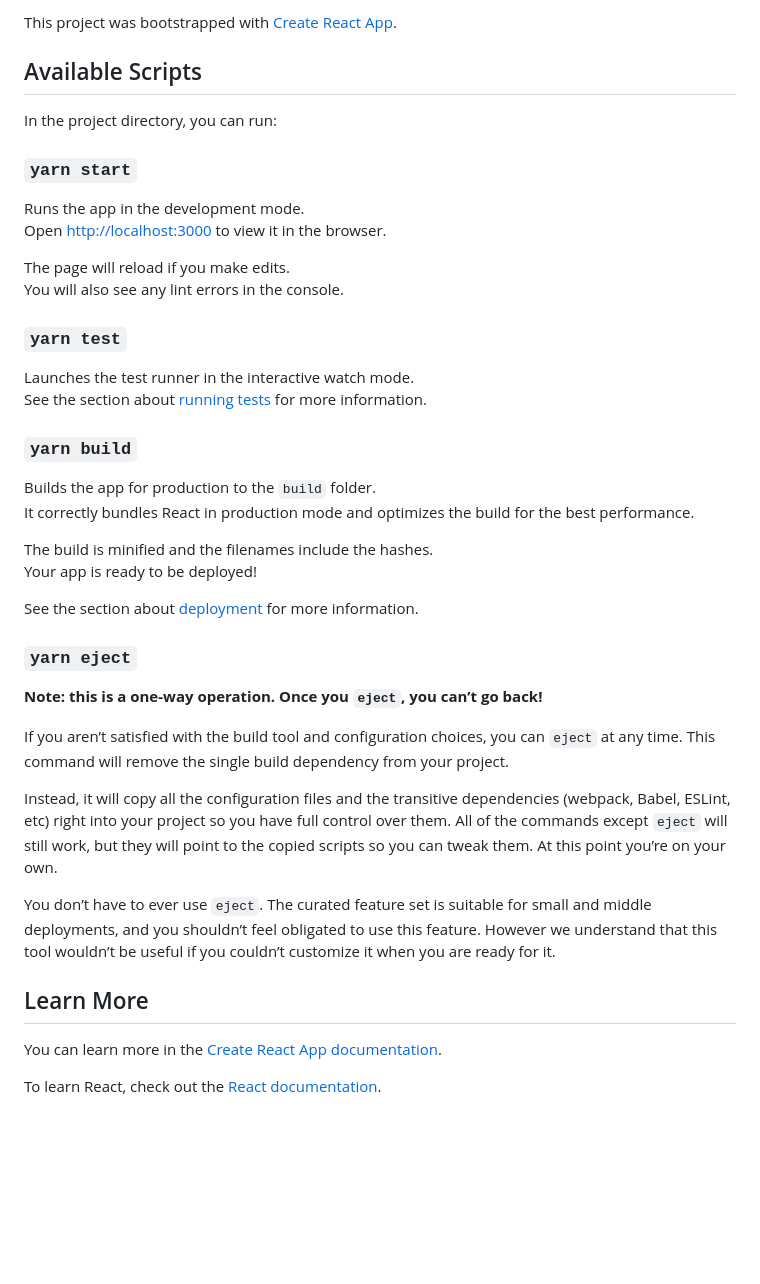
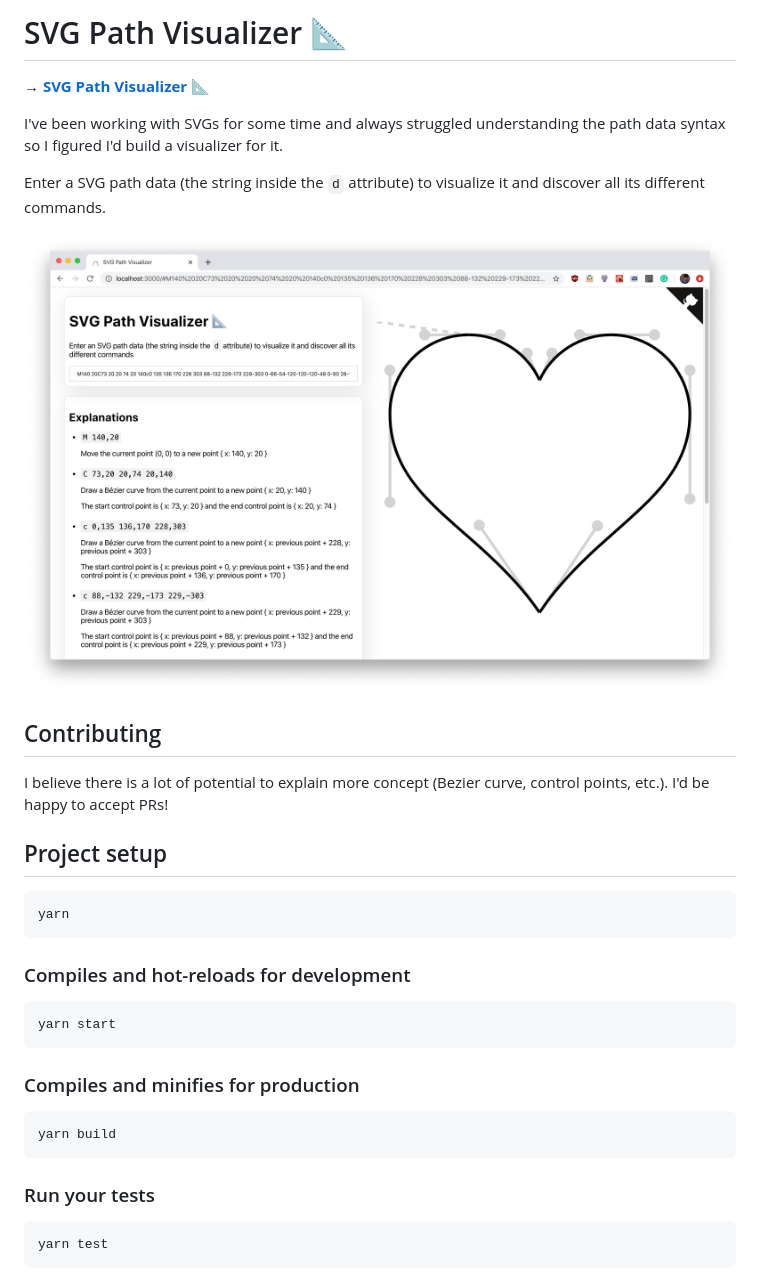
Before and after one commit to mathieudutour/svg-path-visualizer, a Markdown page: README.md, the part around the change. Rendered like a GitHub page; pictures changed too: docs/screenshot.png (added); blank space fills up the shorter version.

````diff
--- a/README.md
+++ b/README.md
@@ -1,44 +1,37 @@
-This project was bootstrapped with [Create React App](https://github.com/facebook/create-react-app).
+# SVG Path Visualizer 📐
 
-## Available Scripts
+→ **[SVG Path Visualizer 📐](https://svg-path-visualizer.netlify.app)**
 
-In the project directory, you can run:
+I've been working with SVGs for some time and always struggled understanding the path data syntax so I figured I'd build a visualizer for it.
 
-### `yarn start`
+Enter a SVG path data (the string inside the `d` attribute) to visualize it and discover all its different commands.
 
-Runs the app in the development mode.<br />
-Open [http://localhost:3000](http://localhost:3000) to view it in the browser.
+![SVG Path Visualizer 📐](./docs/screenshot.png "SVG Path Visualizer 📐")
 
-The page will reload if you make edits.<br />
-You will also see any lint errors in the console.
+## Contributing
 
-### `yarn test`
+I believe there is a lot of potential to explain more concept (Bezier curve, control points, etc.). I'd be happy to accept PRs!
 
-Launches the test runner in the interactive watch mode.<br />
-See the section about [running tests](https://facebook.github.io/create-react-app/docs/running-tests) for more information.
+## Project setup
 
-### `yarn build`
+```bash
+yarn
+```
 
-Builds the app for production to the `build` folder.<br />
-It correctly bundles React in production mode and optimizes the build for the best performance.
+### Compiles and hot-reloads for development
 
-The build is minified and the filenames include the hashes.<br />
-Your app is ready to be deployed!
+```bash
+yarn start
+```
 
-See the section about [deployment](https://facebook.github.io/create-react-app/docs/deployment) for more information.
+### Compiles and minifies for production
 
-### `yarn eject`
+```bash
+yarn build
+```
 
-**Note: this is a one-way operation. Once you `eject`, you can’t go back!**
+### Run your tests
 
-If you aren’t satisfied with the build tool and configuration choices, you can `eject` at any time. This command will remove the single build dependency from your project.
-
-Instead, it will copy all the configuration files and the transitive dependencies (webpack, Babel, ESLint, etc) right into your project so you have full control over them. All of the commands except `eject` will still work, but they will point to the copied scripts so you can tweak them. At this point you’re on your own.
-
-You don’t have to ever use `eject`. The curated feature set is suitable for small and middle deployments, and you shouldn’t feel obligated to use this feature. However we understand that this tool wouldn’t be useful if you couldn’t customize it when you are ready for it.
-
-## Learn More
-
-You can learn more in the [Create React App documentation](https://facebook.github.io/create-react-app/docs/getting-started).
-
-To learn React, check out the [React documentation](https://reactjs.org/).
+```bash
+yarn test
+```
````
Also changed, not shown: public/logo192.png, public/logo512.png, 14 other files.
